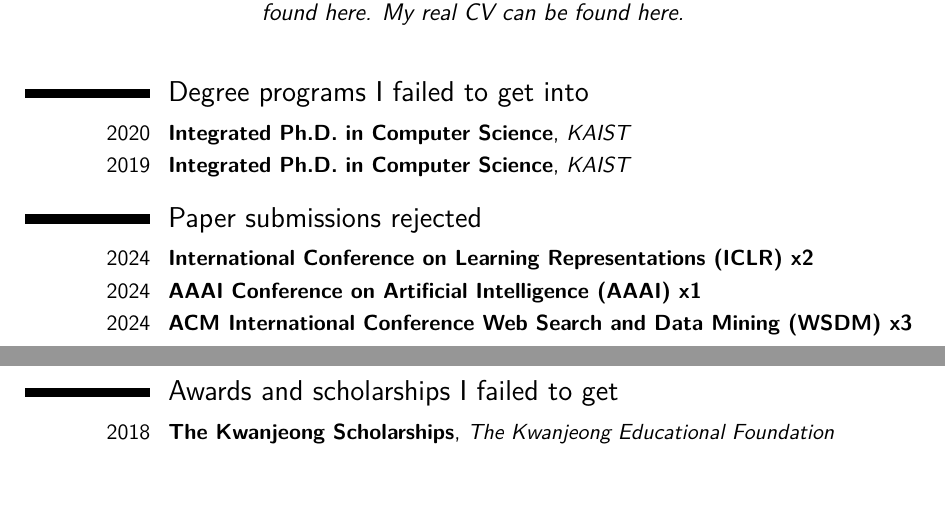
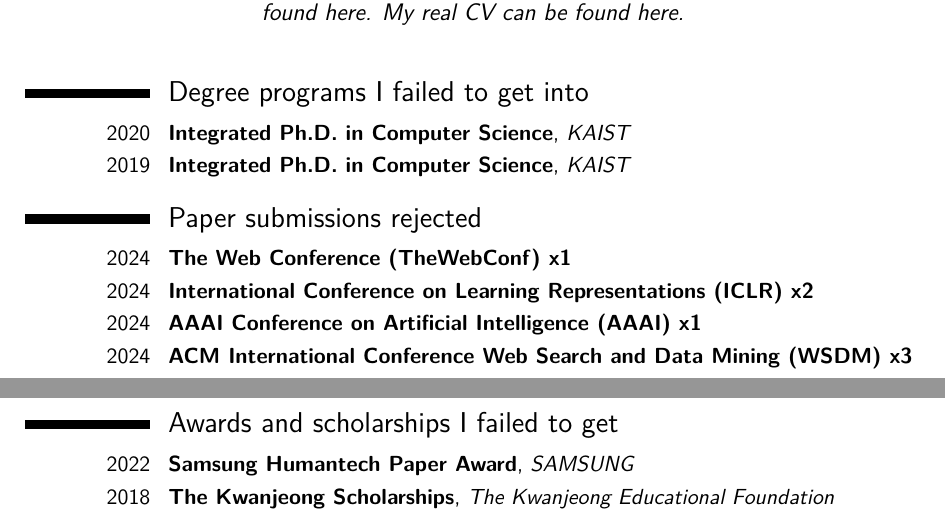
Before and after one commit to jeongwhanchoi/CV_of_Failures, a LaTeX CV (cv_of_failures.tex): two parts of pages 1 and 2 of 2, joined at a grey line, cut so that both start at the same text, the shorter picture padded with empty space. Compiled offline with pdfLaTeX.

Commit message:
Add new failures

```diff
--- a/cv_of_failures.tex
+++ b/cv_of_failures.tex
@@ -104,6 +104,7 @@
 \cventry{2019}{Integrated Ph.D. in Computer Science}{KAIST}{}{}{}  % arguments 3 to 6 can be left empty
 
 \section{Paper submissions rejected}
+\cventry{2024}{The Web Conference (TheWebConf) x1}{}{}{}{}
 \cventry{2024}{International Conference on Learning Representations (ICLR) x2}{}{}{}{}
 \cventry{2024}{AAAI Conference on Artificial Intelligence (AAAI) x1}{}{}{}{}
 \cventry{2024}{ACM International Conference Web Search and Data Mining (WSDM) x3}{}{}{}{}
@@ -120,7 +121,9 @@
 \cventry{2021}{ACM SIGKDD Conference on Knowledge Discovery and Data Mining (KDD) x1}{}{}{}{}
 \cventry{2021}{International Joint Conference on Artificial Intelligence (IJCAI) x1}{}{}{}{}
 \pagebreak
+
 \section{Awards and scholarships I failed to get}
+\cventry{2022}{Samsung Humantech Paper Award}{SAMSUNG}{}{}{}
 \cventry{2018}{The Kwanjeong Scholarships}{The Kwanjeong Educational Foundation}{}{}{}
 
 
```
